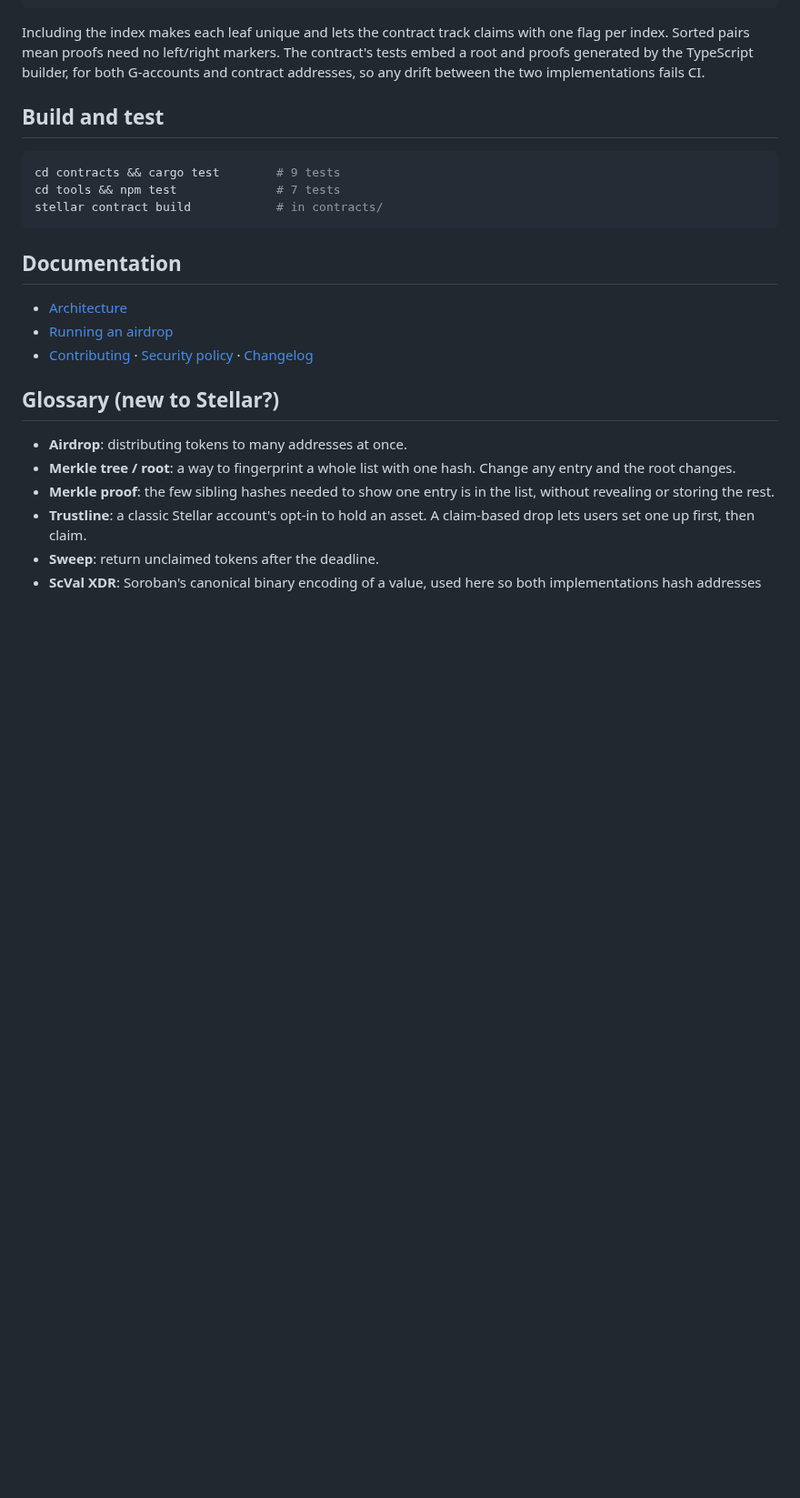
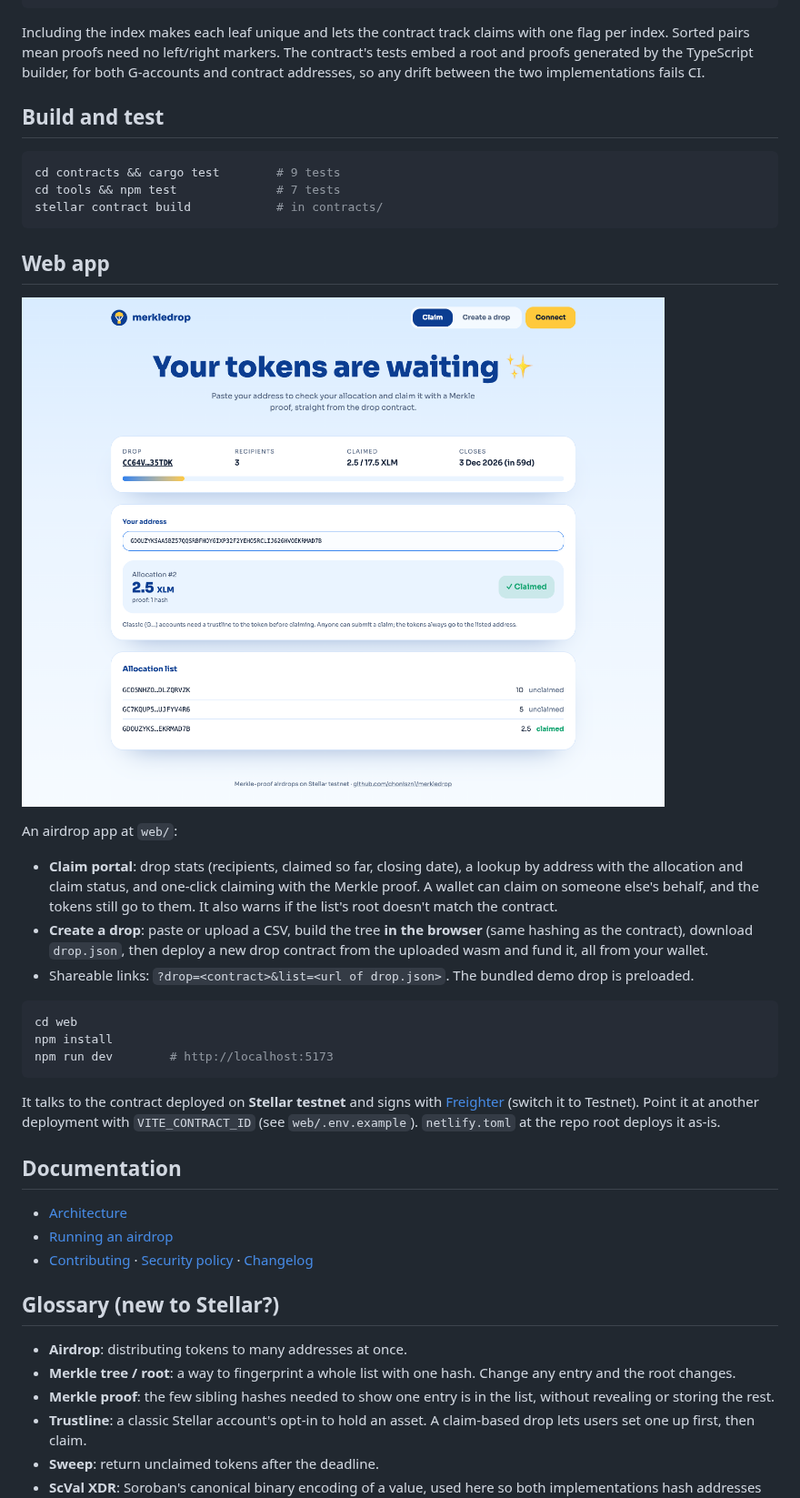
Before and after one commit to choniszn1/merkledrop, a Markdown page: README.md, the part around the change. Shown at 91% size. GitHub-like rendering; pictures changed too: docs/assets/web-app.png (added); blank space fills up the shorter version.

Commit message:
Document the web app and check it in CI
README gains a Web app section with a screenshot and run/deploy
instructions; CI typechecks, tests and builds web/, and Dependabot
watches its dependencies.

````diff
--- a/README.md
+++ b/README.md
@@ -70,6 +70,27 @@ cd tools && npm test              # 7 tests
 stellar contract build            # in contracts/
 ```
 
+## Web app
+
+![Merkledrop web app](docs/assets/web-app.png)
+
+An airdrop app at `web/`:
+
+- **Claim portal**: drop stats (recipients, claimed so far, closing date), a lookup by address with the allocation and claim status, and one-click claiming with the Merkle proof. A wallet can claim on someone else's behalf, and the tokens still go to them. It also warns if the list's root doesn't match the contract.
+- **Create a drop**: paste or upload a CSV, build the tree **in the browser** (same hashing as the contract), download `drop.json`, then deploy a new drop contract from the uploaded wasm and fund it, all from your wallet.
+- Shareable links: `?drop=<contract>&list=<url of drop.json>`. The bundled demo drop is preloaded.
+
+```bash
+cd web
+npm install
+npm run dev        # http://localhost:5173
+```
+
+It talks to the contract deployed on **Stellar testnet** and signs with
+[Freighter](https://www.freighter.app) (switch it to Testnet). Point it at
+another deployment with `VITE_CONTRACT_ID` (see `web/.env.example`).
+`netlify.toml` at the repo root deploys it as-is.
+
 ## Documentation
 
 - [Architecture](docs/architecture.md)
````
Also changed, not shown: 2 other files.
